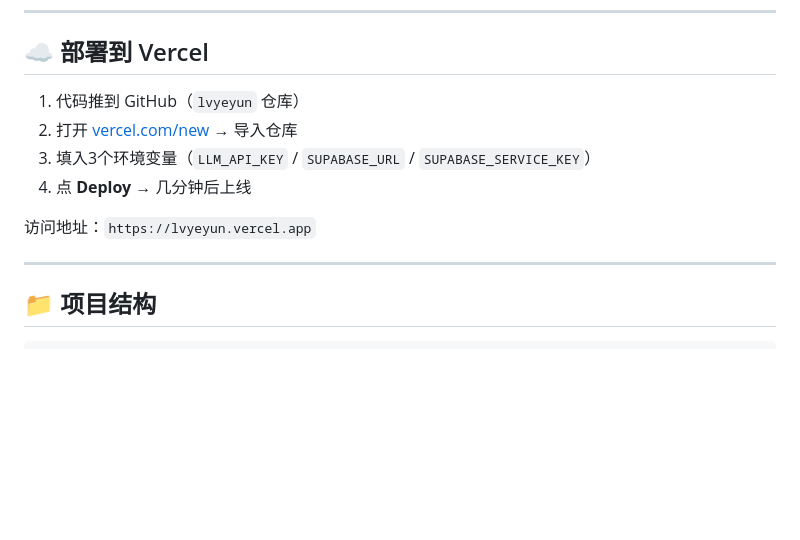
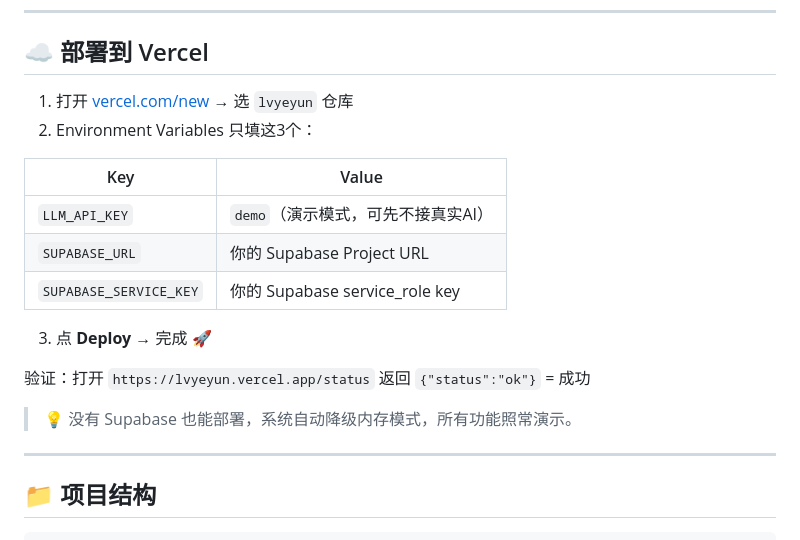
Before and after one commit to Juben-geng/lvyeyun, a Markdown page: README.md, the part around the change. GitHub-like rendering; blank space fills up the shorter version.

Commit message:
README: simplify Vercel deploy steps

```diff
--- a/README.md
+++ b/README.md
@@ -174,12 +174,20 @@ curl http://localhost:3000/agents
 
 ## ☁️ 部署到 Vercel
 
-1. 代码推到 GitHub（`lvyeyun` 仓库）
-2. 打开 [vercel.com/new](https://vercel.com/new) → 导入仓库
-3. 填入3个环境变量（`LLM_API_KEY` / `SUPABASE_URL` / `SUPABASE_SERVICE_KEY`）
-4. 点 **Deploy** → 几分钟后上线
+1. 打开 [vercel.com/new](https://vercel.com/new) → 选 `lvyeyun` 仓库
+2. Environment Variables 只填这3个：
 
-访问地址：`https://lvyeyun.vercel.app`
+| Key | Value |
+|-----|-------|
+| `LLM_API_KEY` | `demo`（演示模式，可先不接真实AI） |
+| `SUPABASE_URL` | 你的 Supabase Project URL |
+| `SUPABASE_SERVICE_KEY` | 你的 Supabase service_role key |
+
+3. 点 **Deploy** → 完成 🚀
+
+验证：打开 `https://lvyeyun.vercel.app/status` 返回 `{"status":"ok"}` = 成功
+
+> 💡 没有 Supabase 也能部署，系统自动降级内存模式，所有功能照常演示。
 
 ---
 
```
